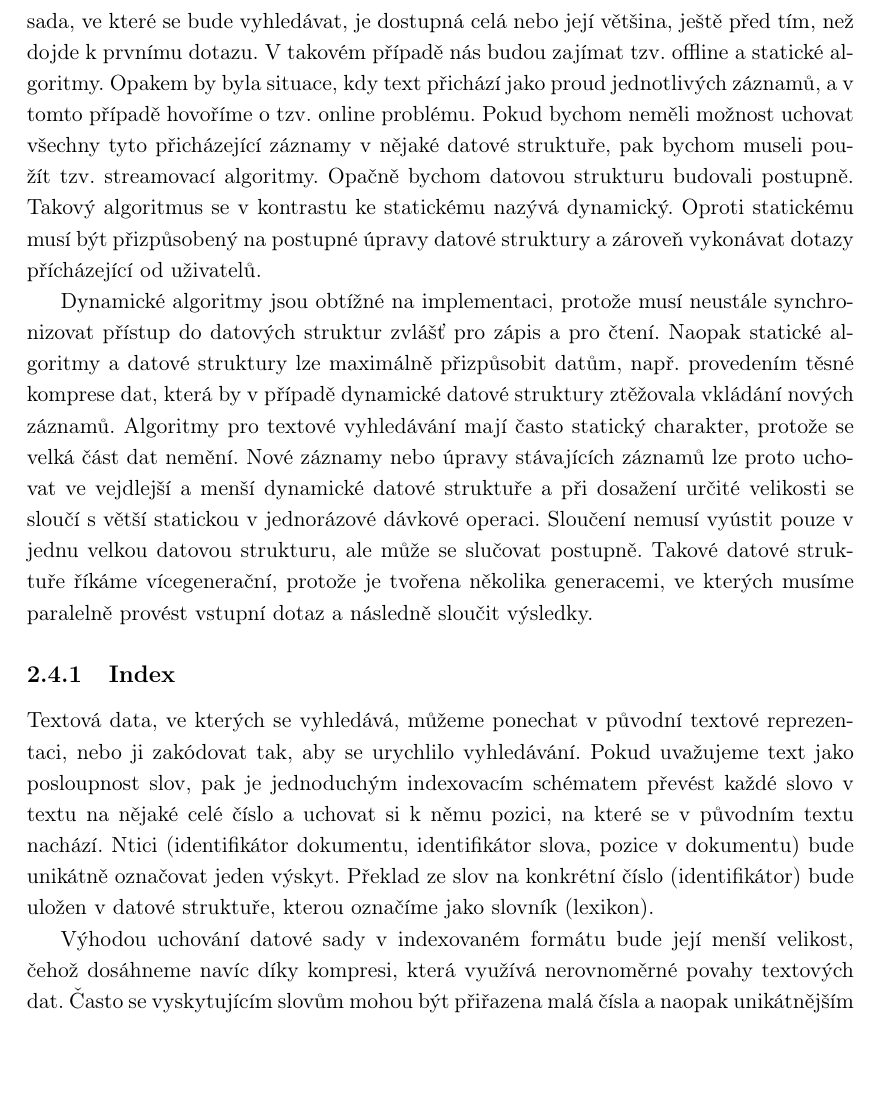
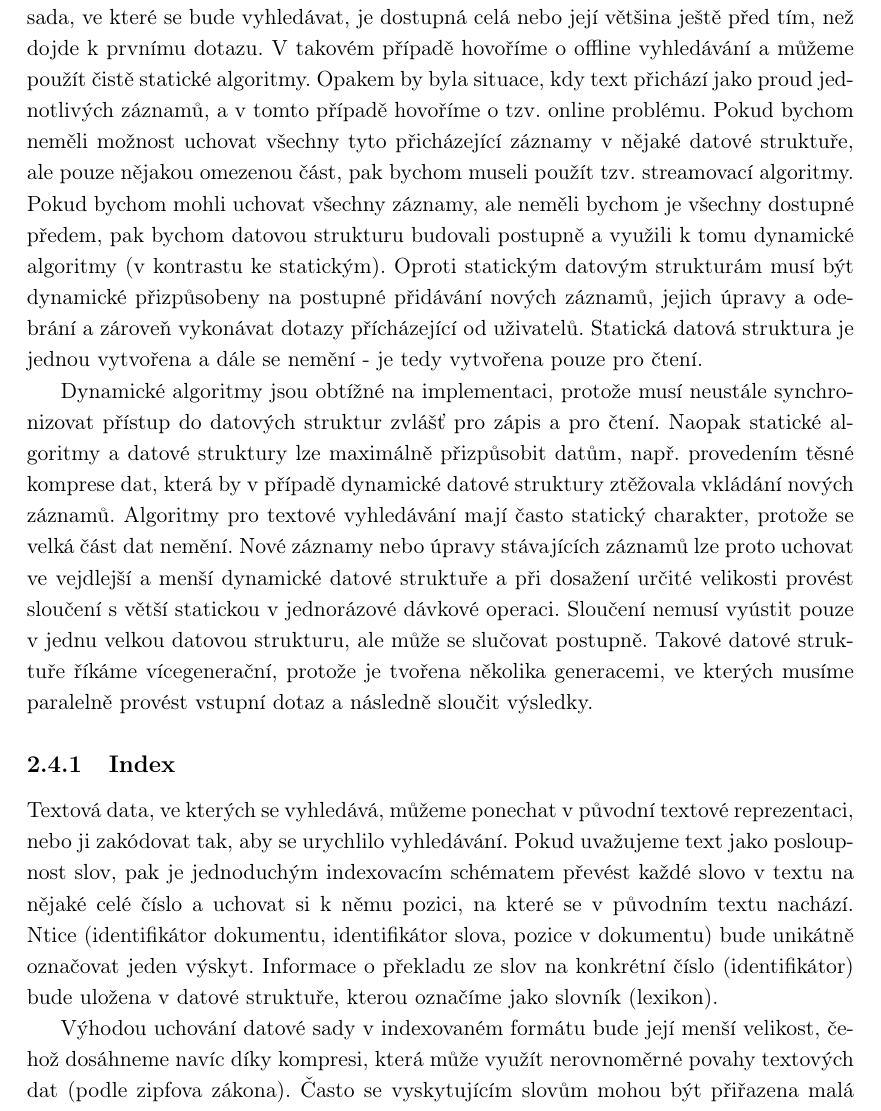
Before and after one commit to burtgulash/diplomka, a LaTeX thesis (dip.tex): part of page 12 of 64 before the commit and part of page 12 of 65 after it, cut so that both start at the same text, the shorter picture padded with empty space. Compiled offline with pdfLaTeX.

Commit message:
Dalsi upravy

```diff
--- a/dip.tex
+++ b/dip.tex
@@ -632,13 +631,19 @@ vyhledávači požadujeme a na povaze dat, ve kterých bude vyhledávat. Budeme
-předpokládat, že datová sada, ve které se bude vyhledávat, je dostupná celá
-nebo její většina, ještě před tím, než dojde k prvnímu dotazu. V takovém
-případě nás budou zajímat tzv. offline a statické algoritmy.  Opakem by byla
+Implementace a výběr algoritmů závisí na vlastnostech, které po vyhledávači
+požadujeme a na povaze dat, ve kterých bude vyhledávat. Budeme předpokládat, že
+datová sada, ve které se bude vyhledávat, je dostupná celá nebo její většina
+ještě před tím, než dojde k prvnímu dotazu. V takovém případě hovoříme o
+offline vyhledávání a můžeme použít čistě statické algoritmy.  Opakem by byla
 situace, kdy text přichází jako proud jednotlivých záznamů, a v tomto případě
 hovoříme o tzv. online problému. Pokud bychom neměli možnost uchovat všechny
-tyto přicházející záznamy v nějaké datové struktuře, pak bychom museli použít
-tzv. streamovací algoritmy. Opačně bychom datovou strukturu budovali postupně.
-Takový algoritmus se v kontrastu ke statickému nazývá dynamický. Oproti
-statickému musí být přizpůsobený na postupné úpravy datové struktury a zároveň
-vykonávat dotazy přícházející od uživatelů.
+tyto přicházející záznamy v nějaké datové struktuře, ale pouze nějakou omezenou
+část, pak bychom museli použít tzv. streamovací algoritmy. Pokud bychom mohli
+uchovat všechny záznamy, ale neměli bychom je všechny dostupné předem, pak
+bychom datovou strukturu budovali postupně a využili k tomu dynamické algoritmy
+(v kontrastu ke statickým). Oproti statickým datovým strukturám musí být
+dynamické přizpůsobeny na postupné přidávání nových záznamů, jejich úpravy a
+odebrání a zároveň vykonávat dotazy přícházející od uživatelů. Statická datová
+struktura je jednou vytvořena a dále se nemění - je tedy vytvořena pouze pro
+čtení.
 
 Dynamické algoritmy jsou obtížné na implementaci, protože musí neustále
 synchronizovat přístup do datových struktur zvlášť pro zápis a pro čtení.
@@ -647,9 +652,9 @@ např. provedením těsné komprese dat, která by v případě dynamické datov
 struktury ztěžovala vkládání nových záznamů. Algoritmy pro textové vyhledávání
 mají často statický charakter, protože se velká část dat nemění. Nové záznamy
 nebo úpravy stávajících záznamů lze proto uchovat ve vejdlejší a menší
-dynamické datové struktuře a při dosažení určité velikosti se sloučí s větší
-statickou v jednorázové dávkové operaci. Sloučení nemusí vyústit pouze v jednu
-velkou datovou strukturu, ale může se slučovat postupně. Takové datové
+dynamické datové struktuře a při dosažení určité velikosti provést sloučení s
+větší statickou v jednorázové dávkové operaci. Sloučení nemusí vyústit pouze v
+jednu velkou datovou strukturu, ale může se slučovat postupně. Takové datové
 struktuře říkáme vícegenerační, protože je tvořena několika generacemi, ve
 kterých musíme paralelně provést vstupní dotaz a následně sloučit výsledky.
 
@@ -658,17 +663,17 @@ Textová data, ve kterých se vyhledává, můžeme ponechat v původní textov
 reprezentaci, nebo ji zakódovat tak, aby se urychlilo vyhledávání. Pokud
 uvažujeme text jako posloupnost slov, pak je jednoduchým indexovacím schématem
 převést každé slovo v textu na nějaké celé číslo a uchovat si k němu pozici, na
-které se v původním textu nachází. Ntici (identifikátor dokumentu,
+které se v původním textu nachází. Ntice (identifikátor dokumentu,
 identifikátor slova, pozice v dokumentu) bude unikátně označovat jeden výskyt.
-Překlad ze slov na konkrétní číslo (identifikátor) bude uložen v datové
-struktuře, kterou označíme jako slovník (lexikon).
+Informace o překladu ze slov na konkrétní číslo (identifikátor) bude uložena v
+datové struktuře, kterou označíme jako slovník (lexikon).
 
 Výhodou uchování datové sady v indexovaném formátu bude její menší velikost,
-čehož dosáhneme navíc díky kompresi, která využívá nerovnoměrné povahy
-textových dat. Často se vyskytujícím slovům mohou být přiřazena malá čísla a
-naopak unikátnějším slovům větší čísla. Menší velikost datové struktury
-znamená, že se jí více vejde do paměti, což umožňuje vyhnout se pomalým dotazům
-na externí ůložiště.
+čehož dosáhneme navíc díky kompresi, která může využít nerovnoměrné povahy
+textových dat (podle zipfova zákona). Často se vyskytujícím slovům mohou být
+přiřazena malá čísla a naopak unikátnějším slovům větší čísla. Menší velikost
+datové struktury bude znamenat, že se jí více vejde do paměti, což umožňuje
+vyhnout se pomalým dotazům na externí perzistentní úložiště.
 
 Vyhledání slova v takové datové struktuře znamená převod vstupních slov na
 korespondující identifikátory pomocí slovníku a následný průchod celou datovou
```
Also changed, not shown: dip.tex (11 more changed lines).
